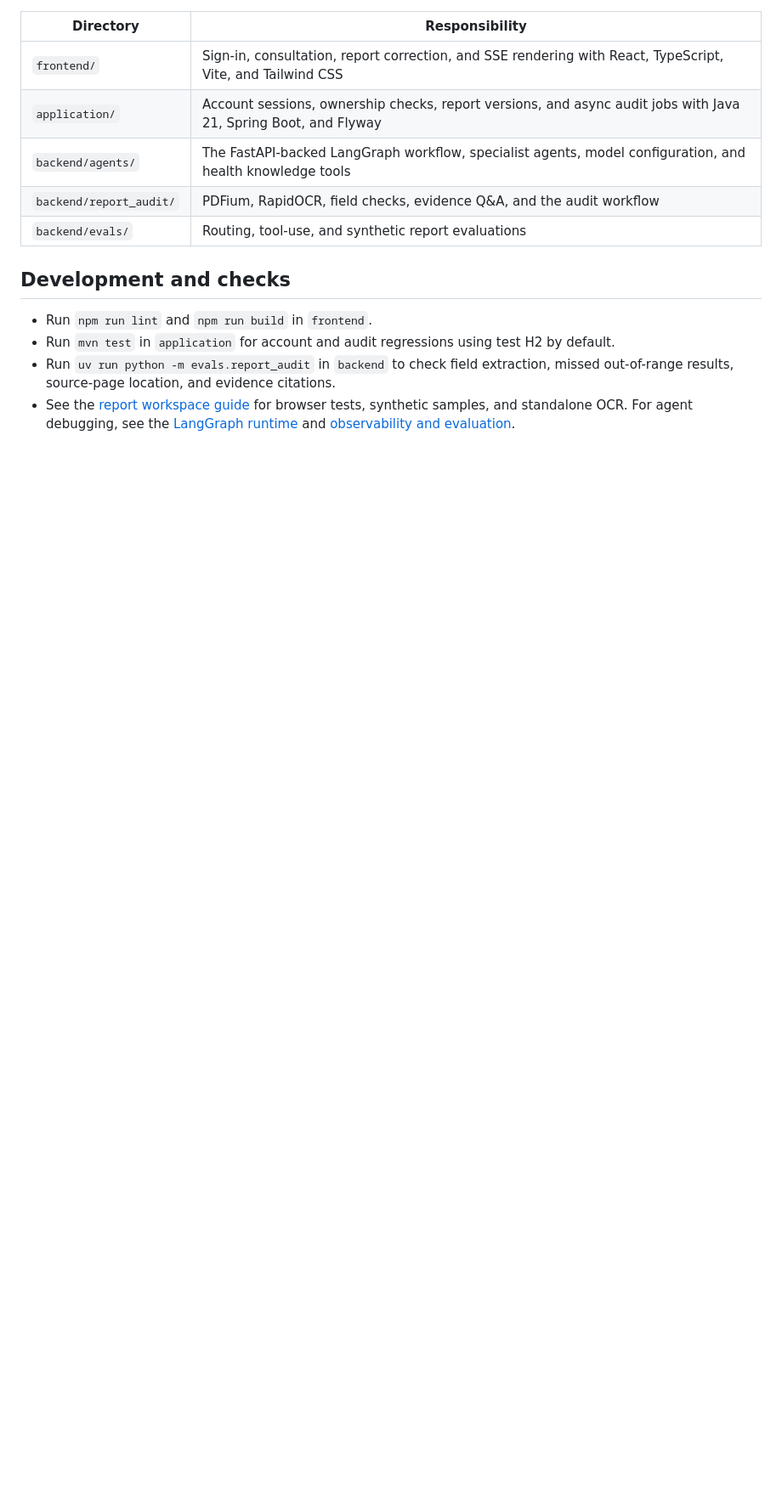
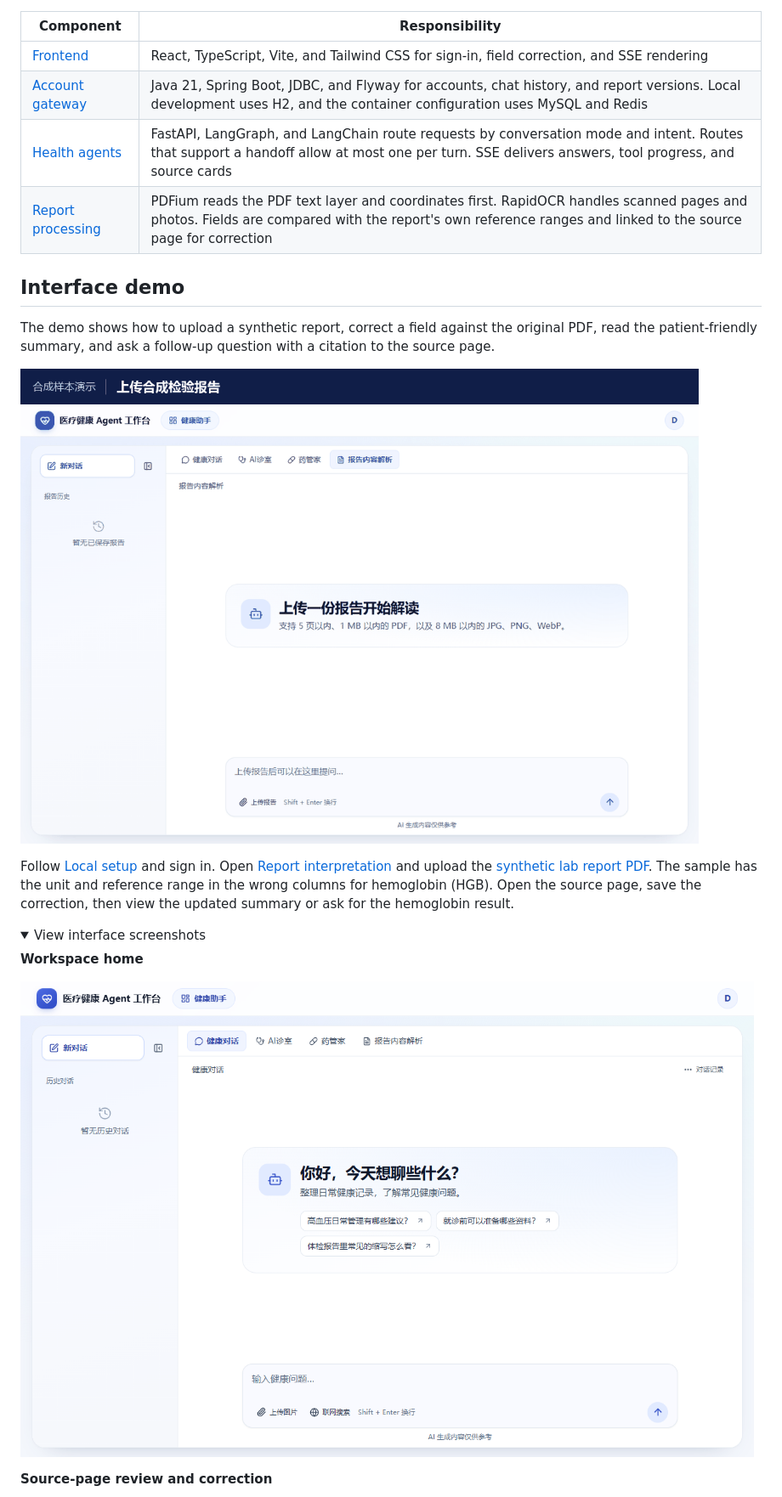
Before and after one commit to leWLW-le/Medical-Health-Agent-Workbench, a Markdown page: README.en.md, the part around one of its changes. Shown at 85% size. GitHub-like rendering; pictures changed too: docs/images/report-demo-workbench.png (added), docs/images/report-reading-demo.gif (added); folded sections open; blank space fills up the shorter version.

Commit message:
docs: showcase report interpretation with a UI demo

````diff
--- a/README.en.md
+++ b/README.en.md
@@ -70,16 +21,26 @@ flowchart LR
 ```
 
-| Directory | Responsibility |
+| Component | Responsibility |
 | --- | --- |
-| `frontend/` | Sign-in, consultation, report correction, and SSE rendering with React, TypeScript, Vite, and Tailwind CSS |
-| `application/` | Account sessions, ownership checks, report versions, and async audit jobs with Java 21, Spring Boot, and Flyway |
-| `backend/agents/` | The FastAPI-backed LangGraph workflow, specialist agents, model configuration, and health knowledge tools |
-| `backend/report_audit/` | PDFium, RapidOCR, field checks, evidence Q&A, and the audit workflow |
-| `backend/evals/` | Routing, tool-use, and synthetic report evaluations |
+| [Frontend](frontend/) | React, TypeScript, Vite, and Tailwind CSS for sign-in, field correction, and SSE rendering |
+| [Account gateway](application/) | Java 21, Spring Boot, JDBC, and Flyway for accounts, chat history, and report versions. Local development uses H2, and the container configuration uses MySQL and Redis |
+| [Health agents](backend/agents/) | FastAPI, LangGraph, and LangChain route requests by conversation mode and intent. Routes that support a handoff allow at most one per turn. SSE delivers answers, tool progress, and source cards |
+| [Report processing](backend/report_audit/) | PDFium reads the PDF text layer and coordinates first. RapidOCR handles scanned pages and photos. Fields are compared with the report's own reference ranges and linked to the source page for correction |
 
-## Development and checks
+## Interface demo
 
-- Run `npm run lint` and `npm run build` in `frontend`.
-- Run `mvn test` in `application` for account and audit regressions using test H2 by default.
-- Run `uv run python -m evals.report_audit` in `backend` to check field extraction, missed out-of-range results, source-page location, and evidence citations.
-- See the [report workspace guide](REPORT_AUDIT.md) for browser tests, synthetic samples, and standalone OCR. For agent debugging, see the [LangGraph runtime](docs/langgraph-runtime.md) and [observability and evaluation](docs/observability-evals.md).
+The demo shows how to upload a synthetic report, correct a field against the original PDF, read the patient-friendly summary, and ask a follow-up question with a citation to the source page.
+
+![Lab report demo showing upload, source-page review, field correction, and follow-up](docs/images/report-reading-demo.gif)
+
+Follow [Local setup](#local-setup) and sign in. Open [Report interpretation](http://127.0.0.1:5173/#/report-audit) and upload the [synthetic lab report PDF](docs/demo/synthetic-lab-report.pdf). The sample has the unit and reference range in the wrong columns for hemoglobin (HGB). Open the source page, save the correction, then view the updated summary or ask for the hemoglobin result.
+
+<details>
+<summary>View interface screenshots</summary>
+
+**Workspace home**
+
+![Medical Health Agent Workbench with its four entry points](docs/images/report-demo-workbench.png)
+
+**Source-page review and correction**
+
````
Also changed, not shown: other parts of README.en.md (+66 -59 lines), README.md (+86 -69 lines), docs/images/report-demo-follow-up.png (added), docs/images/report-demo-source-review.png (added), docs/images/report-demo-summary.png (added), 1 other file.
